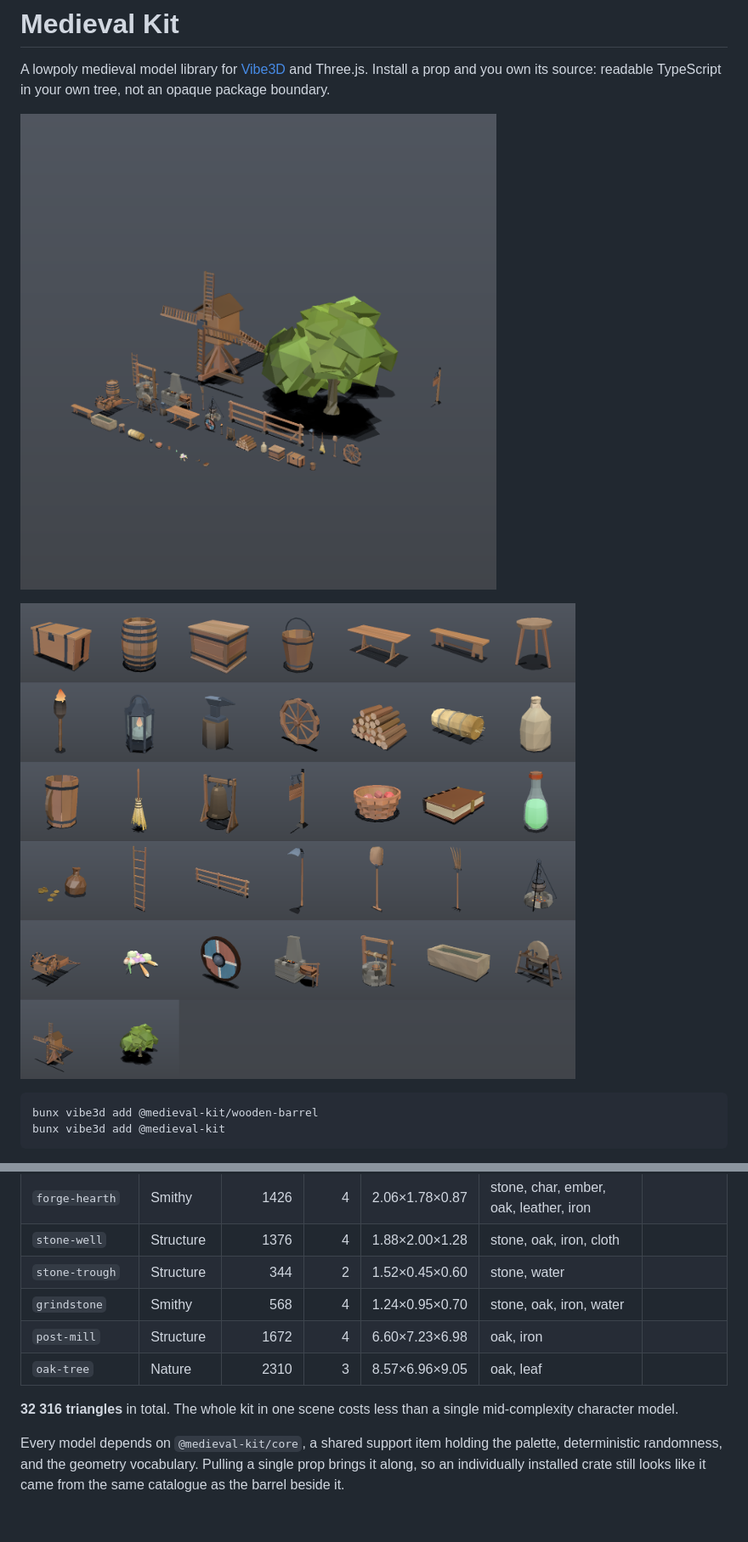
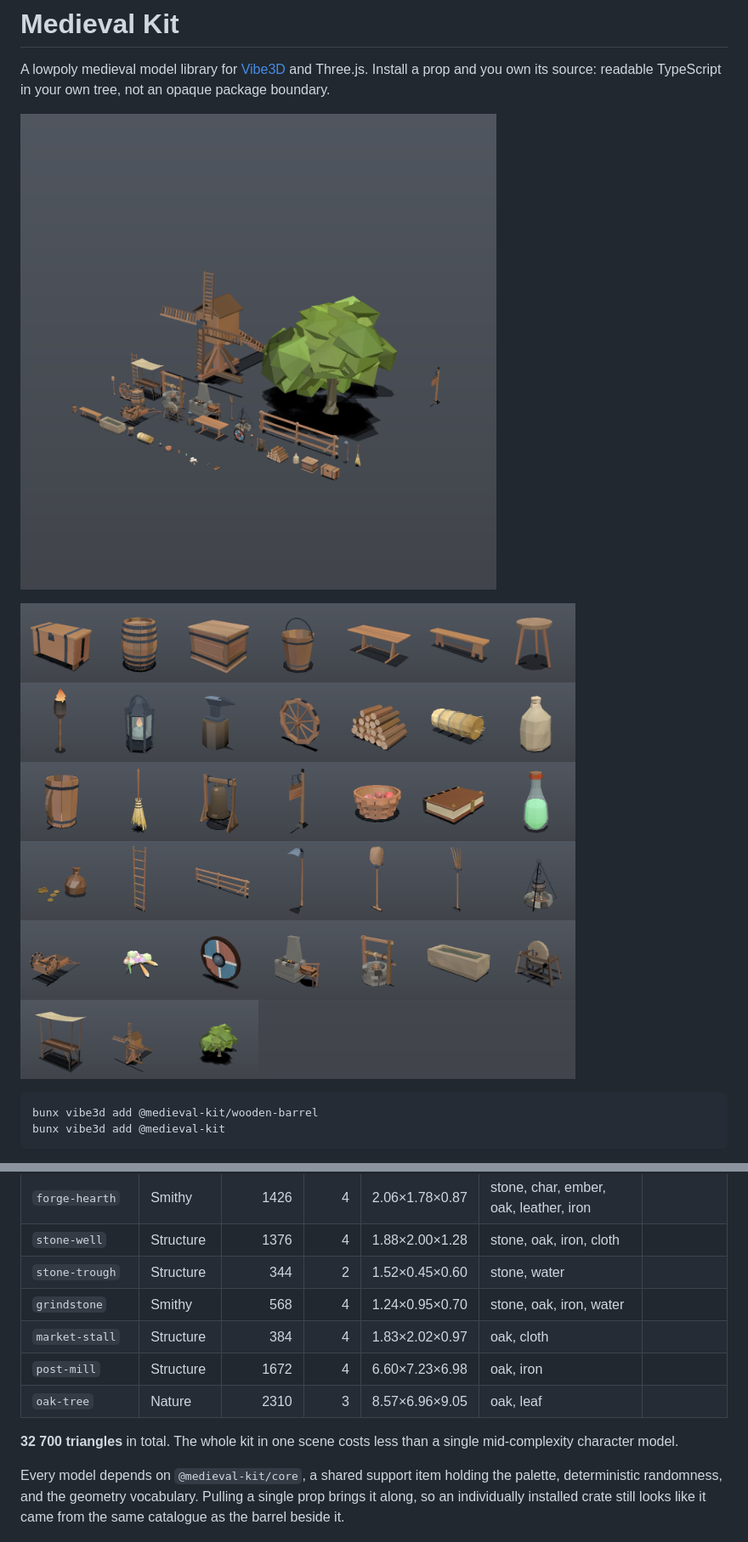
Before and after one commit to CRTkafa/medieval-kit, a Markdown page: my-registry/README.md, 2 parts joined by grey strips. Shown: that part at 85% size. Rendered like a GitHub page; pictures changed too: media/kit.png, media/models.png; blank space fills up the shorter version.

```diff
--- a/my-registry/README.md
+++ b/my-registry/README.md
@@ -70,10 +70,11 @@ did once.
 | `stone-well` | Structure | 1376 | 4 | 1.88×2.00×1.28 | stone, oak, iron, cloth |  |
 | `stone-trough` | Structure | 344 | 2 | 1.52×0.45×0.60 | stone, water |  |
 | `grindstone` | Smithy | 568 | 4 | 1.24×0.95×0.70 | stone, oak, iron, water |  |
+| `market-stall` | Structure | 384 | 4 | 1.83×2.02×0.97 | oak, cloth |  |
 | `post-mill` | Structure | 1672 | 4 | 6.60×7.23×6.98 | oak, iron |  |
 | `oak-tree` | Nature | 2310 | 3 | 8.57×6.96×9.05 | oak, leaf |  |
 
-**32 316 triangles** in total. The whole kit in one scene costs less than a
+**32 700 triangles** in total. The whole kit in one scene costs less than a
 single mid-complexity character model.
 
 Every model depends on `@medieval-kit/core`, a shared support item holding the
```
Also changed, not shown: other parts of my-registry/README.md (+1 -1 lines), README.md (+4 -4 lines), REFERENCE.md (+4 -3 lines), 6 other files.
